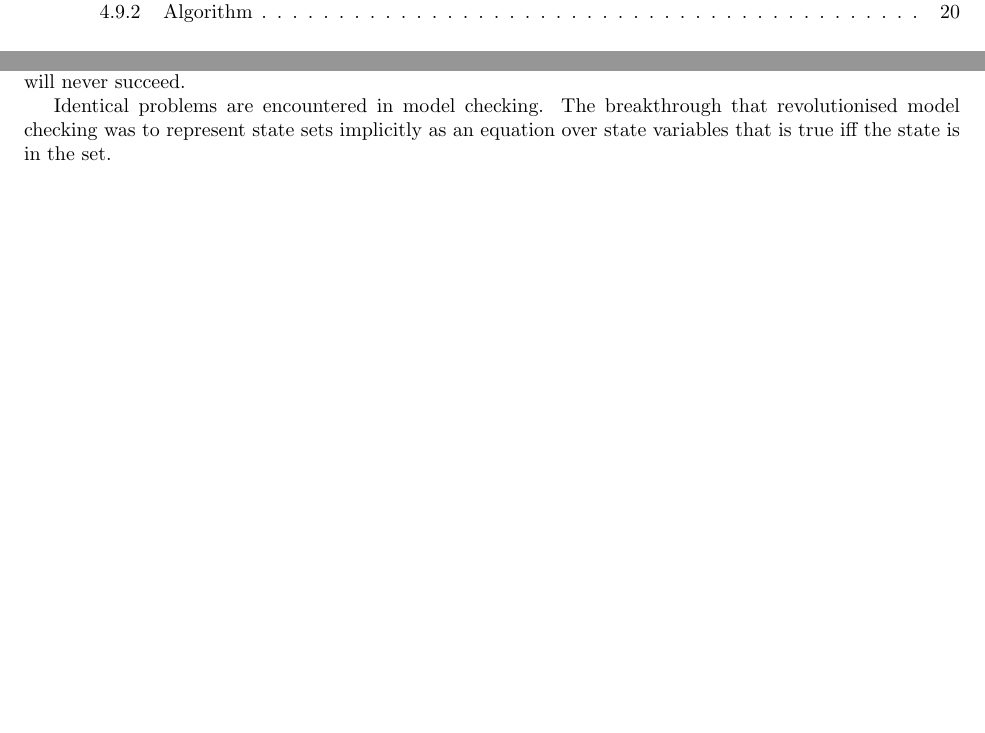
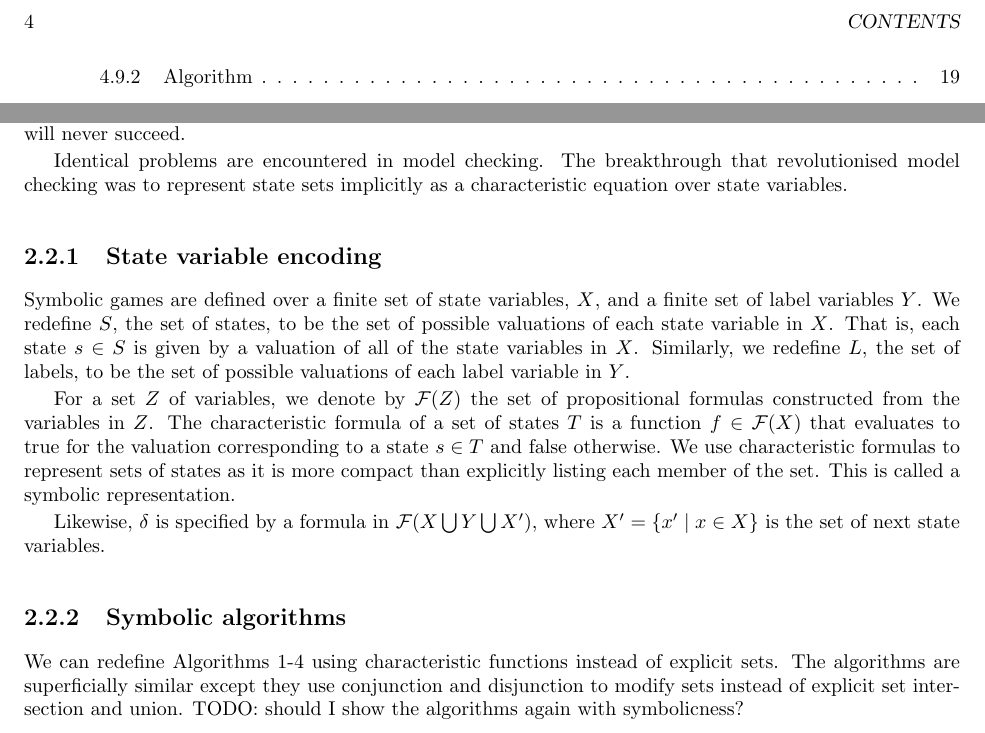
Before and after one commit to termite2/adam-thesis, a LaTeX thesis (thesis.tex): two parts of pages 3 and 17 of 25 before the commit and two parts of pages 4 and 11 of 25 after it, joined at a grey line, cut at the place of the change, the shorter picture padded with empty space. Compiled offline with pdfLaTeX.

Commit message:
symbolic work

```diff
--- a/thesis.tex
+++ b/thesis.tex
@@ -15,6 +15,7 @@
 \newcommand{\concrete}[1]{#1\mathord{\downarrow}}
 \newcommand{\abstractm}[1]{#1\mathord{\uparrow^m}}
 \newcommand{\abstractM}[1]{#1\mathord{\uparrow^M}}
+\newcommand{\forms}[0]{\mathcal{F}}
 
 \begin{document}
 
@@ -224,7 +225,22 @@ GR1(G, U) = \nu X. \mu Y. \nu Z. CPre((U \wedge Z) \vee (G \wedge X) \vee Y)
 
 \section{Symbolic games}
 
+The algorithm described so far appears very inefficient. Consider a reachability game. We are performing a backwards breadth-first search starting from $REACH$. If we were to implement it directly as described, we would need a set abstract datatype to represent the winning set. Some of the games we have solved with Termite have upwards of $2^{80}$ states, even after abstraction. Clearly, explicitly representing the winning set will never succeed.
+
+Identical problems are encountered in model checking. The breakthrough that revolutionised model checking was to represent state sets implicitly as a characteristic equation over state variables.
+
+\subsection{State variable encoding}
+
+Symbolic games are defined over a finite set of state variables, $X$, and a finite set of label variables $Y$. We redefine $S$, the set of states, to be the set of possible valuations of each state variable in $X$. That is, each state $s \in S$ is given by a valuation of all of the state variables in $X$. Similarly, we redefine $L$, the set of labels, to be the set of possible valuations of each label variable in $Y$.
+
+For a set $Z$ of variables, we denote by $\forms(Z)$ the set of propositional formulas constructed from the variables in $Z$. The characteristic formula of a set of states $T$ is a function $f \in \forms(X)$ that evaluates to true for the valuation corresponding to a state $s \in T$ and false otherwise. We use characteristic formulas to represent sets of states as it is more compact than explicitly listing each member of the set. This is called a symbolic representation.
+
+Likewise, $\delta$ is specified by a formula in $\forms(X \bigcup Y \bigcup X')$, where $X' = \{x' \mid x \in X \}$ is the set of next state variables.
+
 \subsection{Symbolic algorithms}
+
+We can redefine Algorithms 1-4 using characteristic functions instead of explicit sets. The algorithms are superficially similar except they use conjunction and disjunction to modify sets instead of explicit set intersection and union. TODO: should I show the algorithms again with symbolicness?
+
 \subsection{Strategy generation}
 \subsection{Binary decision diagrams}
 
@@ -301,9 +317,6 @@ In this section I will introduce the basic synthesis algorithms for games of inc
 
 \section{Binary decision diagrams}
 
-The algorithm described so far appears very inefficient. Consider a reachability game. We are performing a backwards breadth-first search starting from $REACH$. If we were to implement it directly as described, we would need a set abstract datatype to represent the winning set. Some of the games we have solved with Termite have upwards of $2^{80}$ states, even after abstraction. Clearly, explicitly representing the winning set will never succeed.
-
-Identical problems are encountered in model checking. The breakthrough that revolutionised model checking was to represent state sets implicitly as an equation over state variables that is true iff the state is in the set.
 
 \section{Synthesis competition}
 
```
